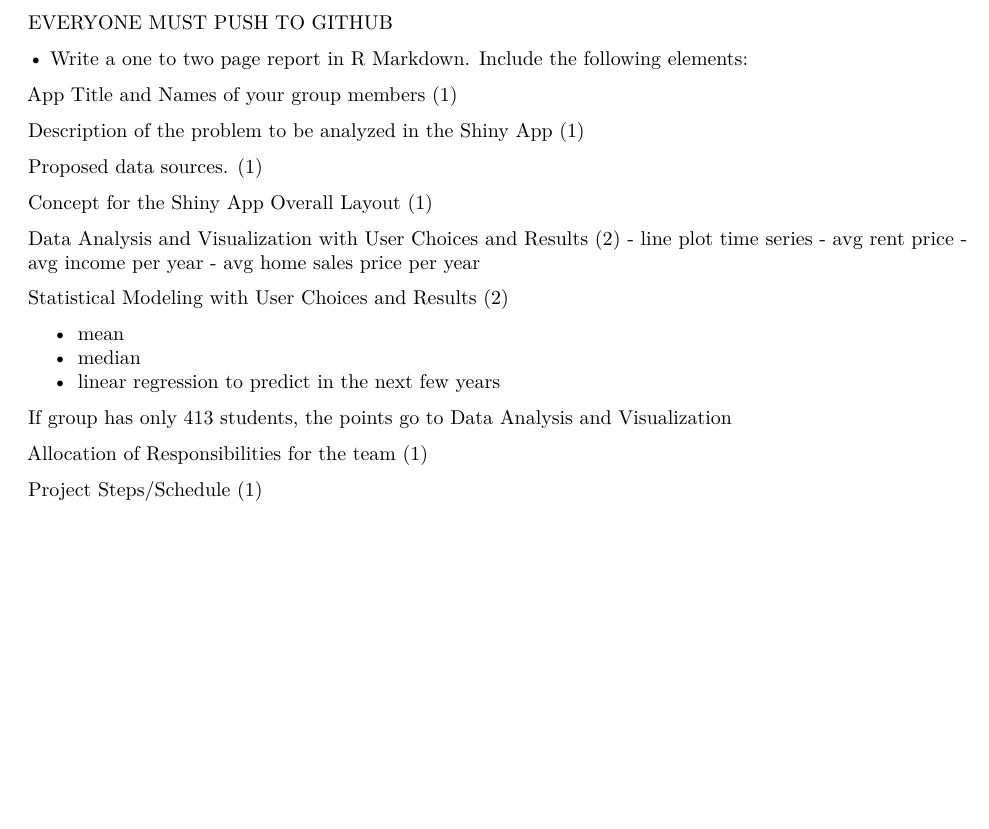
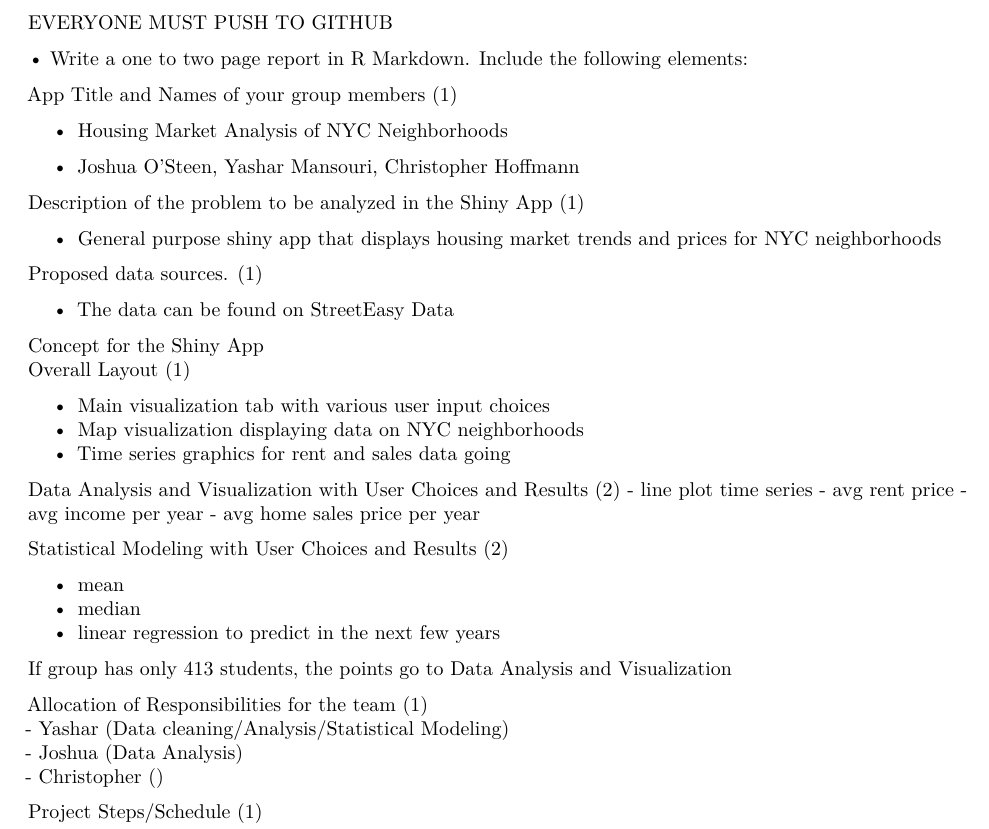
Before and after one commit to YM88/nyc_rent_explorer, an R Markdown document (project_plan.Rmd): part of the page, cut so that both start at the same text, the shorter picture padded with empty space. Rendered offline with R 4.5, knitr and Pandoc, then LaTeX, with nearby package versions.

Commit message:
added group members/data/responsibilites

````diff
--- a/project_plan.Rmd
+++ b/project_plan.Rmd
@@ -9,53 +9,49 @@ output: pdf_document
 knitr::opts_chunk$set(echo = TRUE)
 ```
 
-
-
-
-
 Each Group Member will have write privileges by default.
 
 All written deliverables should be managed within GitHub using appropriate branches, pushes, pull requests, and merge methods as agreed upon by your group.
 
-
 EVERYONE MUST PUSH TO GITHUB
-
 
 • Write a one to two page report in R Markdown. Include the following elements:
 
 App Title and Names of your group members (1)
 
+-   Housing Market Analysis of NYC Neighborhoods
+
+-   Joshua O'Steen, Yashar Mansouri, Christopher Hoffmann
+
 Description of the problem to be analyzed in the Shiny App (1)
+
+-   General purpose shiny app that displays housing market trends and prices for NYC neighborhoods
 
 Proposed data sources. (1)
 
+-   The data can be found on [StreetEasy Data](https://streeteasy.com/blog/data-dashboard/?agg=Total&metric=Inventory&type=Sales&bedrooms=Any%20Bedrooms&property=Any%20Property%20Type&minDate=2010-01-01&maxDate=2021-02-01&area=Flatiron,Brooklyn%20Heights#)
 
-Concept for the Shiny App
+Concept for the Shiny App\
 Overall Layout (1)
 
+-   Main visualization tab with various user input choices
+-   Map visualization displaying data on NYC neighborhoods
+-   Time series graphics for rent and sales data going
 
-
-
-Data Analysis and Visualization with User Choices and Results (2)
-- line plot time series - avg rent price
-- avg income per year
-- avg home sales price per year
-
+Data Analysis and Visualization with User Choices and Results (2) - line plot time series - avg rent price - avg income per year - avg home sales price per year
 
 Statistical Modeling with User Choices and Results (2)
 
-- mean
-- median
-- linear regression to predict in the next few years
+-   mean
+-   median
+-   linear regression to predict in the next few years
 
 If group has only 413 students, the points go to Data Analysis and Visualization
 
-
-Allocation of Responsibilities for the team (1)
-
-
-
-
+Allocation of Responsibilities for the team (1)\
+- Yashar (Data cleaning/Analysis/Statistical Modeling)\
+- Joshua (Data Analysis)\
+- Christopher ()
 
 Project Steps/Schedule (1)
 
````
Also changed, not shown: project_plan.pdf (added), 1 other file.
